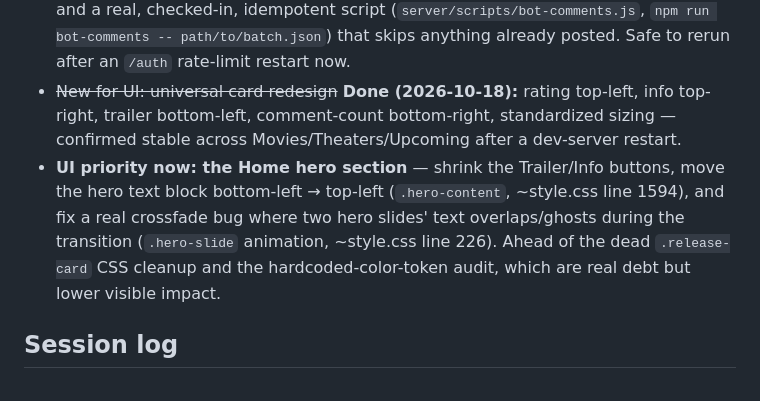
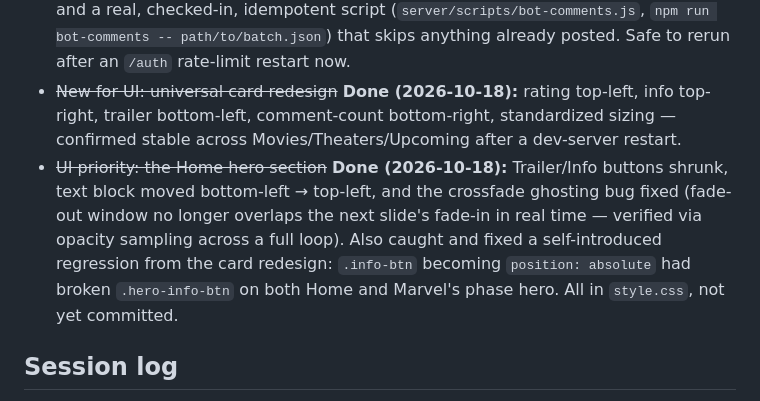
Before and after one commit to jamesmnguyen704/CapstoneSavvyCoders, a Markdown page: docs/project-status.md, the part around the change. GitHub-like rendering.

Commit message:
docs: mark hero section fix done
Co-Authored-By: Claude Sonnet 5 <noreply@anthropic.com>

```diff
--- a/docs/project-status.md
+++ b/docs/project-status.md
@@ -19,7 +19,7 @@ Three sessions run against this same working tree at once. Address each by name:
 - UI is running a design-system audit on `style.css`: adding a spacing/radius/motion token scale, merging ~handful of genuinely-duplicated selectors (`.info-cast-card`, `.info-similar-card`, `.radar-card`, etc. — most of the ~50 multi-defined selectors turned out to be legitimate responsive/override layers, not debt), then building a shared base card class for the highest-traffic cards.
 - ~~Bot's comment-posting script isn't idempotent on rerun~~ **Done (2026-10-18):** added a unique Mongo index on `{userId, movieId, text}` (`server/models/comments.js`) and a real, checked-in, idempotent script (`server/scripts/bot-comments.js`, `npm run bot-comments -- path/to/batch.json`) that skips anything already posted. Safe to rerun after an `/auth` rate-limit restart now.
 - ~~New for UI: universal card redesign~~ **Done (2026-10-18):** rating top-left, info top-right, trailer bottom-left, comment-count bottom-right, standardized sizing — confirmed stable across Movies/Theaters/Upcoming after a dev-server restart.
-- **UI priority now: the Home hero section** — shrink the Trailer/Info buttons, move the hero text block bottom-left → top-left (`.hero-content`, ~style.css line 1594), and fix a real crossfade bug where two hero slides' text overlaps/ghosts during the transition (`.hero-slide` animation, ~style.css line 226). Ahead of the dead `.release-card` CSS cleanup and the hardcoded-color-token audit, which are real debt but lower visible impact.
+- ~~UI priority: the Home hero section~~ **Done (2026-10-18):** Trailer/Info buttons shrunk, text block moved bottom-left → top-left, and the crossfade ghosting bug fixed (fade-out window no longer overlaps the next slide's fade-in in real time — verified via opacity sampling across a full loop). Also caught and fixed a self-introduced regression from the card redesign: `.info-btn` becoming `position: absolute` had broken `.hero-info-btn` on both Home and Marvel's phase hero. All in `style.css`, not yet committed.
 
 ## Session log
 
```
